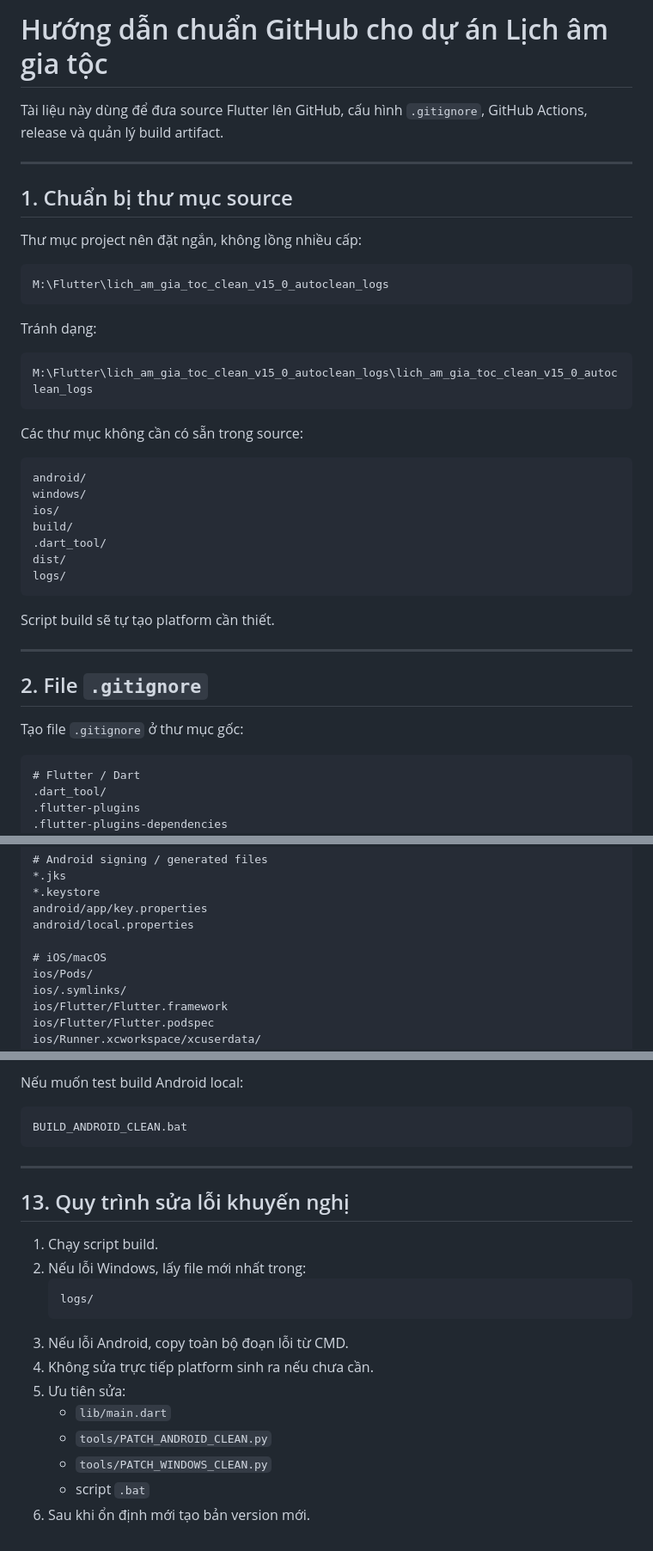
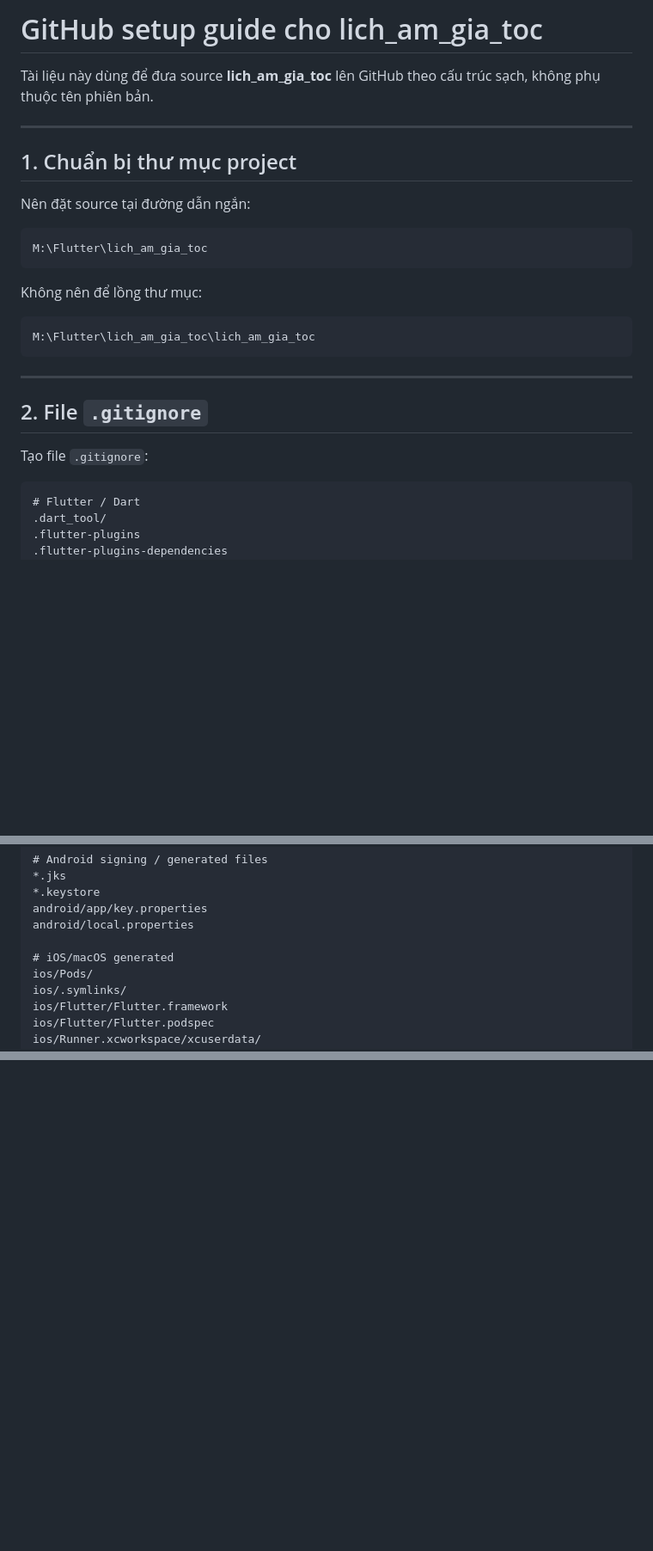
Before and after one commit to myleo198/lunar-calendar-save-day, a Markdown page: GITHUB_SETUP_GUIDE.md, 3 parts joined by grey strips. Shown at 86% size. Drawn GitHub-style; blank space fills up the shorter version.

````diff
--- a/GITHUB_SETUP_GUIDE.md
+++ b/GITHUB_SETUP_GUIDE.md
@@ -1,42 +1,28 @@
-# Hướng dẫn chuẩn GitHub cho dự án Lịch âm gia tộc
+# GitHub setup guide cho lich_am_gia_toc
 
-Tài liệu này dùng để đưa source Flutter lên GitHub, cấu hình `.gitignore`, GitHub Actions, release và quản lý build artifact.
+Tài liệu này dùng để đưa source **lich_am_gia_toc** lên GitHub theo cấu trúc sạch, không phụ thuộc tên phiên bản.
 
 ---
 
-## 1. Chuẩn bị thư mục source
+## 1. Chuẩn bị thư mục project
 
-Thư mục project nên đặt ngắn, không lồng nhiều cấp:
+Nên đặt source tại đường dẫn ngắn:
 
 ```text
-M:\Flutter\lich_am_gia_toc_clean_v15_0_autoclean_logs
+M:\Flutter\lich_am_gia_toc
 ```
 
-Tránh dạng:
+Không nên để lồng thư mục:
 
 ```text
-M:\Flutter\lich_am_gia_toc_clean_v15_0_autoclean_logs\lich_am_gia_toc_clean_v15_0_autoclean_logs
+M:\Flutter\lich_am_gia_toc\lich_am_gia_toc
 ```
-
-Các thư mục không cần có sẵn trong source:
-
-```text
-android/
-windows/
-ios/
-build/
-.dart_tool/
-dist/
-logs/
-```
-
-Script build sẽ tự tạo platform cần thiết.
 
 ---
 
 ## 2. File `.gitignore`
 
-Tạo file `.gitignore` ở thư mục gốc:
+Tạo file `.gitignore`:
 
 ```gitignore
 # Flutter / Dart
@@ -66,7 +52,7 @@ logs/
 android/app/key.properties
 android/local.properties
 
-# iOS/macOS
+# iOS/macOS generated
 ios/Pods/
 ios/.symlinks/
 ios/Flutter/Flutter.framework
@@ -457,23 +384,0 @@ BUILD_WINDOWS_CLEAN.bat
-Nếu muốn test build Android local:
-
-```bat
-BUILD_ANDROID_CLEAN.bat
-```
-
----
-
-## 13. Quy trình sửa lỗi khuyến nghị
-
-1. Chạy script build.
-2. Nếu lỗi Windows, lấy file mới nhất trong:
-   ```text
-   logs/
-   ```
-3. Nếu lỗi Android, copy toàn bộ đoạn lỗi từ CMD.
-4. Không sửa trực tiếp platform sinh ra nếu chưa cần.
-5. Ưu tiên sửa:
-   - `lib/main.dart`
-   - `tools/PATCH_ANDROID_CLEAN.py`
-   - `tools/PATCH_WINDOWS_CLEAN.py`
-   - script `.bat`
-6. Sau khi ổn định mới tạo bản version mới.
````
Also changed, not shown: other parts of GITHUB_SETUP_GUIDE.md (+29 -87 lines).
